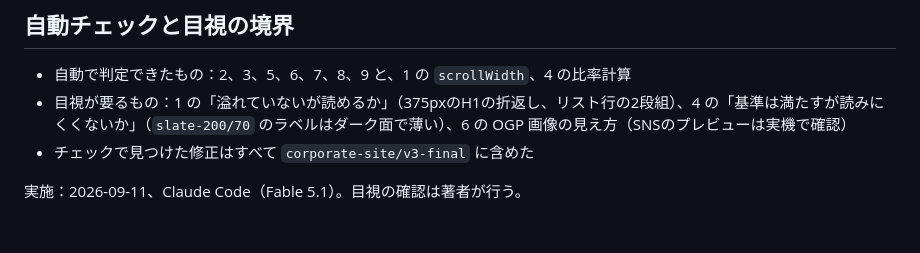
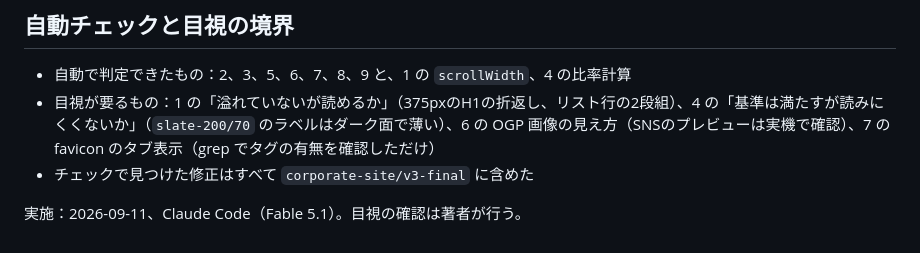
Before and after one commit to kgsi/webdesign-with-cc-sample, a Markdown page: ch05-corporate-site/docs/checklist.md, the part around the change. Rendered like a GitHub page.

```diff
--- a/ch05-corporate-site/docs/checklist.md
+++ b/ch05-corporate-site/docs/checklist.md
@@ -19,7 +19,7 @@
 ## 自動チェックと目視の境界
 
 - 自動で判定できたもの：2、3、5、6、7、8、9 と、1 の `scrollWidth`、4 の比率計算
-- 目視が要るもの：1 の「溢れていないが読めるか」（375pxのH1の折返し、リスト行の2段組）、4 の「基準は満たすが読みにくくないか」（`slate-200/70` のラベルはダーク面で薄い）、6 の OGP 画像の見え方（SNSのプレビューは実機で確認）
+- 目視が要るもの：1 の「溢れていないが読めるか」（375pxのH1の折返し、リスト行の2段組）、4 の「基準は満たすが読みにくくないか」（`slate-200/70` のラベルはダーク面で薄い）、6 の OGP 画像の見え方（SNSのプレビューは実機で確認）、7 の favicon のタブ表示（grep でタグの有無を確認しただけ）
 - チェックで見つけた修正はすべて `corporate-site/v3-final` に含めた
 
 実施：2026-09-11、Claude Code（Fable 5.1）。目視の確認は著者が行う。
```
Also changed, not shown: ch05-corporate-site/docs/log.md (+1 -1 lines).
